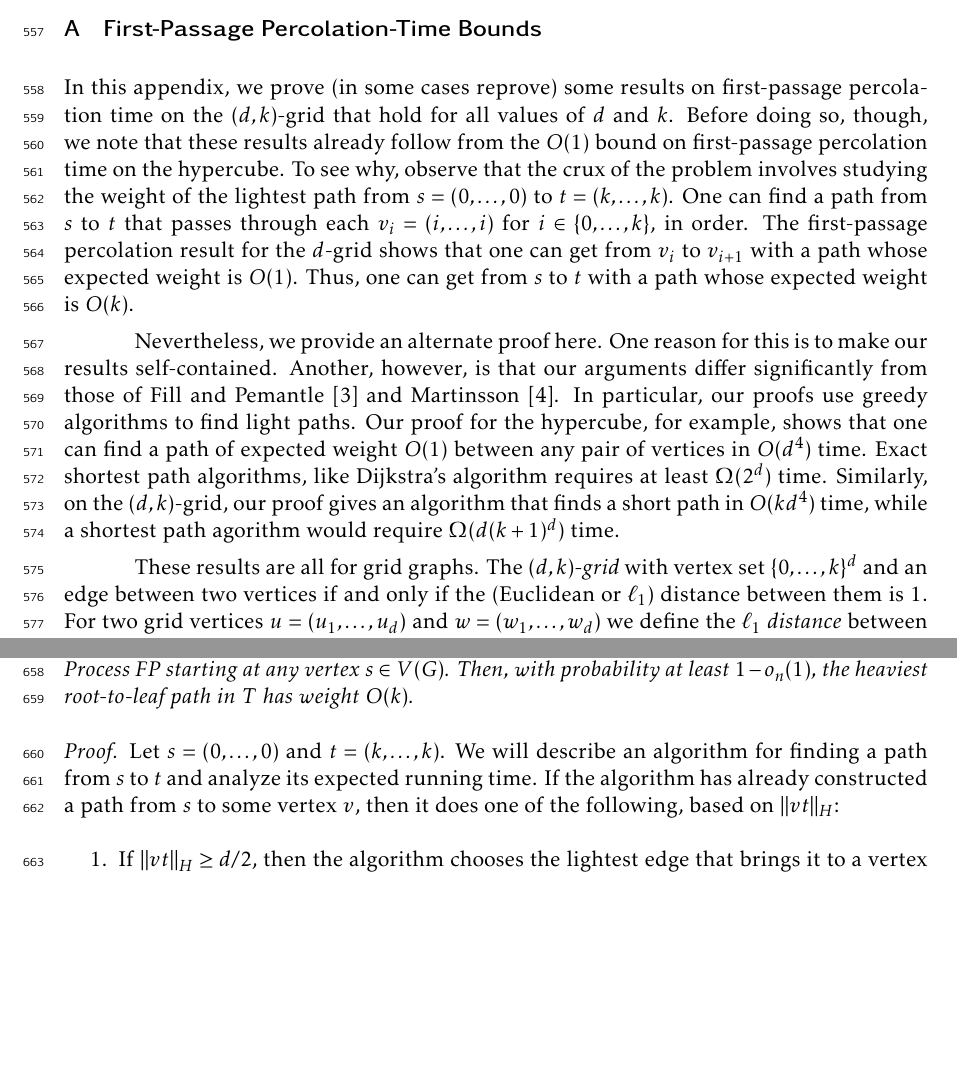
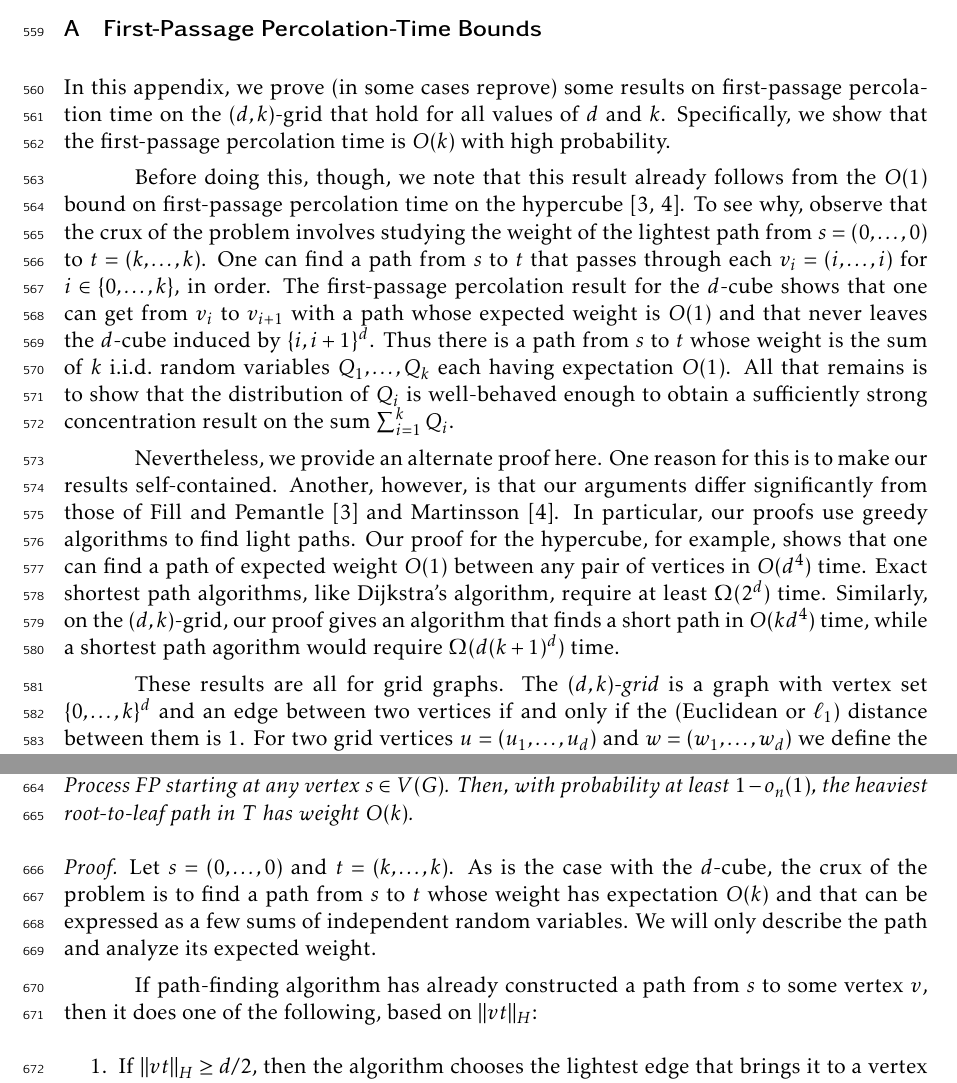
Before and after one commit to patmorin/alantree, a LaTeX document (alantree.tex): two parts of pages 19 and 22 of 25, joined at a grey line, cut so that both start at the same text, the shorter picture padded with empty space. Compiled offline with pdfLaTeX.

Commit message:
Cleaning up

```diff
--- a/alantree.tex
+++ b/alantree.tex
@@ -1152,16 +1154,23 @@ environments.
 
 In this appendix, we prove (in some cases reprove) some results on
 first-passage percolation time on the $(d,k)$-grid that hold for
-all values of $d$ and $k$.  Before doing so, though, we note that
-these results already follow from the $O(1)$ bound on first-passage
-percolation time on the hypercube.  To see why, observe that the
-crux of the problem involves studying the weight of the lightest path
-from $s=(0,\ldots,0)$ to $t=(k,\ldots,k)$. One can find a
-path from $s$ to $t$ that passes through each $v_i=(i,\ldots,i)$ for
-$i\in\{0,\ldots,k\}$, in order.  The first-passage percolation
-result for the $d$-grid shows that one can get from $v_i$ to $v_{i+1}$
-with a path whose expected weight is $O(1)$.  Thus, one can get from $s$
-to $t$ with a path whose expected weight is $O(k)$.
+all values of $d$ and $k$.  Specifically, we show that the first-passage
+percolation time is $O(k)$ with high probability.
+
+Before doing this, though, we note that this result already follows from
+the $O(1)$ bound on first-passage percolation time on the hypercube
+\cite{fill.pemantle:percolation, martinsson:unoriented}.  To see why,
+observe that the crux of the problem involves studying the weight of
+the lightest path from $s=(0,\ldots,0)$ to $t=(k,\ldots,k)$. One can
+find a path from $s$ to $t$ that passes through each $v_i=(i,\ldots,i)$
+for $i\in\{0,\ldots,k\}$, in order.  The first-passage percolation
+result for the $d$-cube shows that one can get from $v_i$ to $v_{i+1}$
+with a path whose expected weight is $O(1)$ and that never leaves the
+$d$-cube induced by $\{i,i+1\}^d$.  Thus there is a path from $s$ to $t$
+whose weight is the sum of $k$ i.i.d.\ random variables $Q_1,\ldots,Q_k$
+each having expectation $O(1)$. All that remains is to show that the
+distribution of $Q_i$ is well-behaved enough to obtain a sufficiently
+strong concentration result on the sum $\sum_{i=1}^k Q_i$.
 
 Nevertheless, we provide an alternate proof here.  One reason for this
 is to make our results self-contained.  Another, however, is that
@@ -1170,16 +1179,17 @@ our arguments differ significantly from those of Fill and Pemantle
 In particular, our proofs use greedy algorithms to find light paths.
 Our proof for the hypercube, for example, shows that one can find a path
 of expected weight $O(1)$ between any pair of vertices in $O(d^4)$ time.
-Exact shortest path algorithms, like Dijkstra's algorithm requires at
+Exact shortest path algorithms, like Dijkstra's algorithm, require at
 least $\Omega(2^d)$ time.  Similarly, on the $(d,k)$-grid, our proof
 gives an algorithm that finds a short path in $O(kd^4)$ time, while a
 shortest path agorithm would require $\Omega(d(k+1)^d)$ time.
 
-These results are all for grid graphs.  The \emph{$(d,k)$-grid} with
+These results are all for grid graphs.  The \emph{$(d,k)$-grid} is a graph
+with
 vertex set $\{0,\ldots,k\}^d$ and an edge between two vertices if
 and only if the (Euclidean or $\ell_1$) distance between them is 1.
 For two grid vertices $u=(u_1,\ldots,u_d)$ and $w=(w_1,\ldots,w_d)$
-we define the \emph{$\ell_1$ distance} between them as
+we define the \emph{$\ell_1$-distance} between them as
 \[
    \|uw\|_1 = \sum_{i=1}^d |u_i-w_i|
 \]
@@ -1338,10 +1348,14 @@ any dimension and any side-length.  This includes the hypercube and
 \end{thm}
 
 \begin{proof}
-Let $s=(0,\ldots,0)$ and $t=(k,\ldots,k)$. We will describe an algorithm
-for finding a path from $s$ to $t$ and analyze its expected running time.
-If the algorithm has already constructed a path from $s$ to some vertex $v$,
-then it does one of the following, based on $\|vt\|_H$:
+Let $s=(0,\ldots,0)$ and $t=(k,\ldots,k)$.  As is the case with the
+$d$-cube, the crux of the problem is to find a path from $s$ to $t$
+whose weight has expectation $O(k)$ and that can be expressed as a few
+sums of independent random variables. We will only describe the path and
+analyze its expected weight.
+
+If path-finding algorithm has already constructed a path from $s$ to
+some vertex $v$, then it does one of the following, based on $\|vt\|_H$:
 \begin{enumerate}
 
   \item If $\|vt\|_H \ge d/2$, then the algorithm chooses the lightest
```
Also changed, not shown: alantree.pdf, alantree.tex (44 more changed lines).
